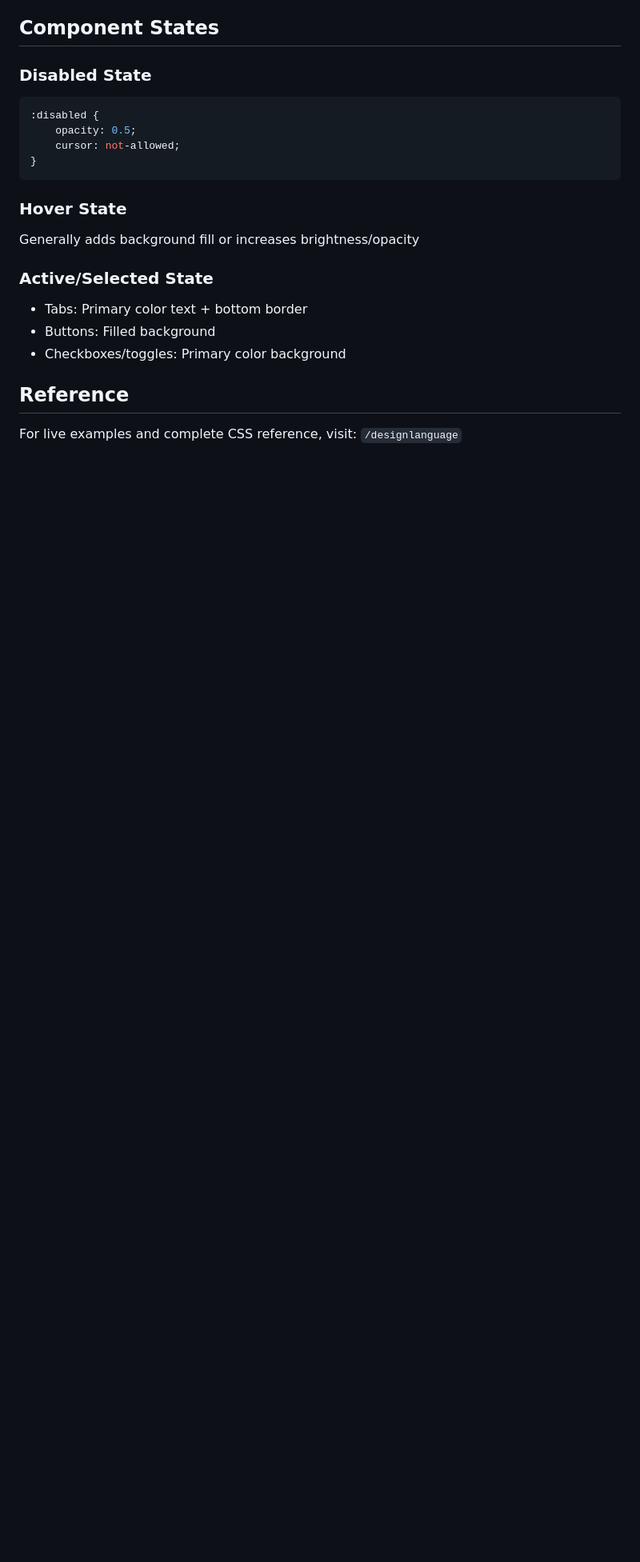
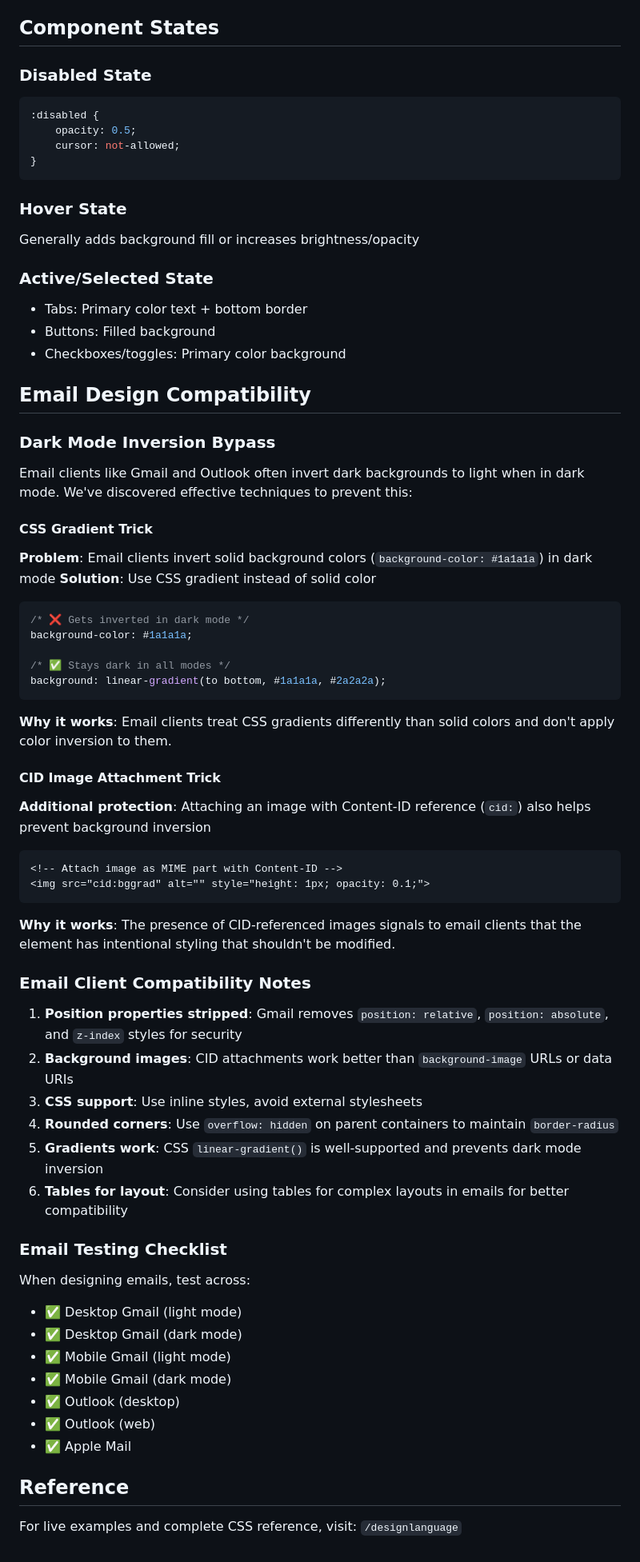
Before and after one commit to beliczki/ConfAI, a Markdown page: .claude/design_guide.md, the part around one of its changes. Shown at 80% size. Rendered like a GitHub page; blank space fills up the shorter version.

Commit message:
Update design guide with email compatibility and mobile-first principles
- Add new "Email Design Compatibility" section documenting:
  * CSS gradient trick to bypass dark mode inversion
  * CID image attachment technique for additional protection
  * Email client compatibility notes (position stripping, etc.)
  * Comprehensive email testing checklist
- Update Design Principles to prioritize:
  * Mobile-first design approach
  * Light & dark mode readiness across app and emails
- Update intro to mention email template design coverage

These lessons learned from implementing email headers will help
future development maintain consistency across all platforms.

🤖 Generated with [Claude Code](https://claude.com/claude-code)

Co-Authored-By: Claude <noreply@anthropic.com>

````diff
--- a/.claude/design_guide.md
+++ b/.claude/design_guide.md
@@ -425,5 +427,55 @@ Generally adds background fill or increases brightness/opacity
 - Buttons: Filled background
 - Checkboxes/toggles: Primary color background
 
+## Email Design Compatibility
+
+### Dark Mode Inversion Bypass
+
+Email clients like Gmail and Outlook often invert dark backgrounds to light when in dark mode. We've discovered effective techniques to prevent this:
+
+#### CSS Gradient Trick
+**Problem**: Email clients invert solid background colors (`background-color: #1a1a1a`) in dark mode
+**Solution**: Use CSS gradient instead of solid color
+
+```css
+/* ❌ Gets inverted in dark mode */
+background-color: #1a1a1a;
+
+/* ✅ Stays dark in all modes */
+background: linear-gradient(to bottom, #1a1a1a, #2a2a2a);
+```
+
+**Why it works**: Email clients treat CSS gradients differently than solid colors and don't apply color inversion to them.
+
+#### CID Image Attachment Trick
+**Additional protection**: Attaching an image with Content-ID reference (`cid:`) also helps prevent background inversion
+
+```html
+<!-- Attach image as MIME part with Content-ID -->
+<img src="cid:bggrad" alt="" style="height: 1px; opacity: 0.1;">
+```
+
+**Why it works**: The presence of CID-referenced images signals to email clients that the element has intentional styling that shouldn't be modified.
+
+### Email Client Compatibility Notes
+
+1. **Position properties stripped**: Gmail removes `position: relative`, `position: absolute`, and `z-index` styles for security
+2. **Background images**: CID attachments work better than `background-image` URLs or data URIs
+3. **CSS support**: Use inline styles, avoid external stylesheets
+4. **Rounded corners**: Use `overflow: hidden` on parent containers to maintain `border-radius`
+5. **Gradients work**: CSS `linear-gradient()` is well-supported and prevents dark mode inversion
+6. **Tables for layout**: Consider using tables for complex layouts in emails for better compatibility
+
+### Email Testing Checklist
+
+When designing emails, test across:
+- ✅ Desktop Gmail (light mode)
+- ✅ Desktop Gmail (dark mode)
+- ✅ Mobile Gmail (light mode)
+- ✅ Mobile Gmail (dark mode)
+- ✅ Outlook (desktop)
+- ✅ Outlook (web)
+- ✅ Apple Mail
+
 ## Reference
 For live examples and complete CSS reference, visit: `/designlanguage`
````
Also changed, not shown: other parts of .claude/design_guide.md (+12 -10 lines).
